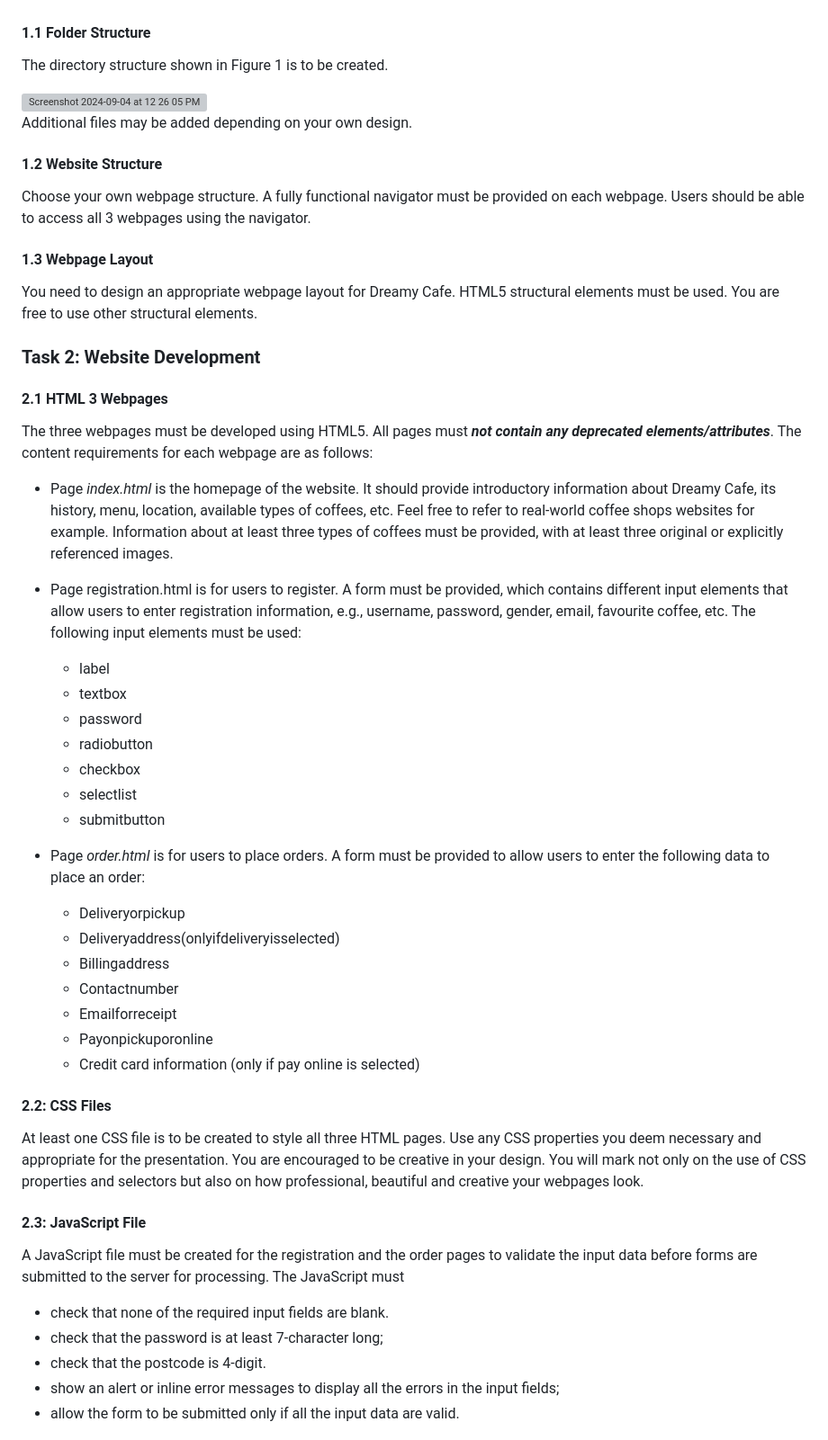
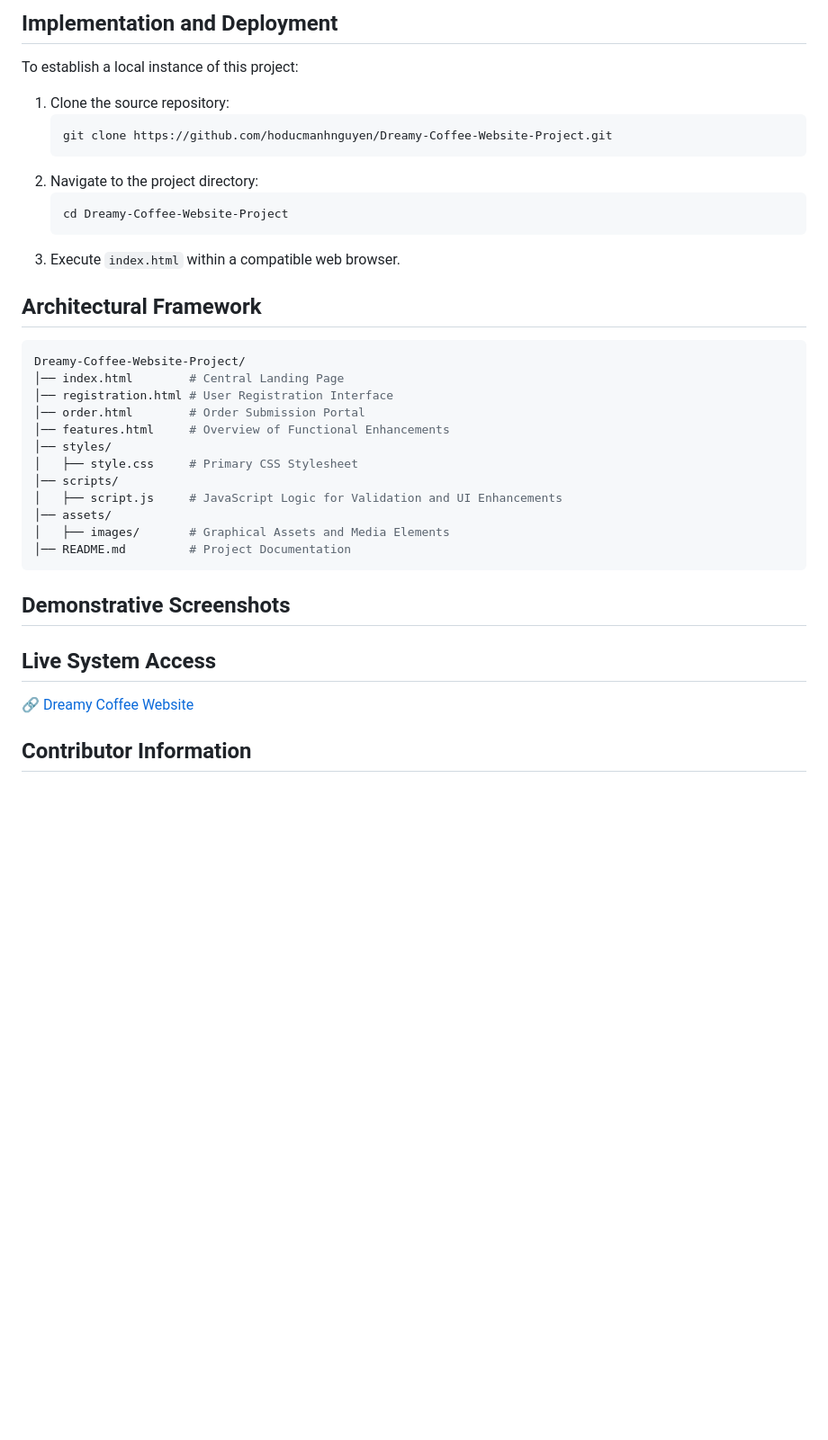
Before and after one commit to HoDucManhNguyen/Dreamy-Coffee-Website-Project, a Markdown page: README.md, the part around the change printed below. Shown: that part at 90% size. Rendered like a GitHub page; blank space fills up the shorter version; grey boxes are pictures that could not be loaded.

````diff
--- a/README.md
+++ b/README.md
@@ -22,62 +51,41 @@ After several meetings with the Ms Dreamy, it is agreed that 3 webpages will be
+## Implementation and Deployment
+
+To establish a local instance of this project:
+
+1. Clone the source repository:
+   ```bash
+   git clone https://github.com/hoducmanhnguyen/Dreamy-Coffee-Website-Project.git
+   ```
+2. Navigate to the project directory:
+   ```bash
+   cd Dreamy-Coffee-Website-Project
+   ```
+3. Execute `index.html` within a compatible web browser.
+
+## Architectural Framework
+
+```bash
+Dreamy-Coffee-Website-Project/
+│── index.html        # Central Landing Page
+│── registration.html # User Registration Interface
+│── order.html        # Order Submission Portal
+│── features.html     # Overview of Functional Enhancements
+│── styles/
+│   ├── style.css     # Primary CSS Stylesheet
+│── scripts/
+│   ├── script.js     # JavaScript Logic for Validation and UI Enhancements
+│── assets/
+│   ├── images/       # Graphical Assets and Media Elements
+│── README.md         # Project Documentation
+```
+
+## Demonstrative Screenshots
 
 
-#### 1.1 Folder Structure
 
-The directory structure shown in Figure 1 is to be created.
+## Live System Access
 
-<img width="350" alt="Screenshot 2024-09-04 at 12 26 05 PM" src="https://github.com/user-attachments/assets/0408dd5f-0136-4fa8-956e-5f05a3c086c2">
+🔗 [Dreamy Coffee Website](https://hoducmanhnguyen.github.io/Dreamy-Coffee-Website-Project/)
 
-Additional files may be added depending on your own design.
+## Contributor Information
 
-#### 1.2 Website Structure
-
-Choose your own webpage structure. A fully functional navigator must be provided on each webpage. Users should be able to access all 3 webpages using the navigator.
-
-#### 1.3 Webpage Layout
-
-You need to design an appropriate webpage layout for Dreamy Cafe. HTML5 structural elements must be used. You are free to use other structural elements.
-
-### Task 2: Website Development
-
-#### 2.1 HTML 3 Webpages
-
-The three webpages must be developed using HTML5. All pages must ***not contain any deprecated elements/attributes***. The content requirements for each webpage are as follows:
-
-+ Page *index.html* is the homepage of the website. It should provide introductory information about Dreamy Cafe, its history, menu, location, available types of coffees, etc. Feel free to refer to real-world coffee shops websites for example. Information about at least three types of coffees must be provided, with at least three original or explicitly referenced images.
-
-+ Page registration.html is for users to register. A form must be provided, which contains different input elements that allow users to enter registration information, e.g., username, password, gender, email, favourite coffee, etc. The following input elements must be used:
-
-  * label
-  * textbox
-  * password
-  * radiobutton
-  * checkbox
-  * selectlist
-  * submitbutton
-
-+ Page *order.html* is for users to place orders. A form must be provided to allow users to enter the following data to place an order:
-
-  * Deliveryorpickup
-  * Deliveryaddress(onlyifdeliveryisselected)
-  * Billingaddress
-  * Contactnumber
-  * Emailforreceipt
-  * Payonpickuporonline
-  * Credit card information (only if pay online is
-selected)
-
-
-#### 2.2: CSS Files
-
-At least one CSS file is to be created to style all three HTML pages. Use any CSS properties you deem necessary and appropriate for the presentation. You are encouraged to be creative in your design. You will mark not only on the use of CSS properties and selectors but also on how professional, beautiful and creative your webpages look.
-
-#### 2.3: JavaScript File
-
-A JavaScript file must be created for the registration and the order pages to validate the input data before forms are submitted to the server for processing. The JavaScript must
-
-* check that none of the required input fields are blank.
-* check that the password is at least 7-character long;
-* check that the postcode is 4-digit.
-* show an alert or inline error messages to display all the errors in the input fields;
-* allow the form to be submitted only if all the input data are valid.
-
````
Also changed, not shown: other parts of README.md (+43 -48 lines).
